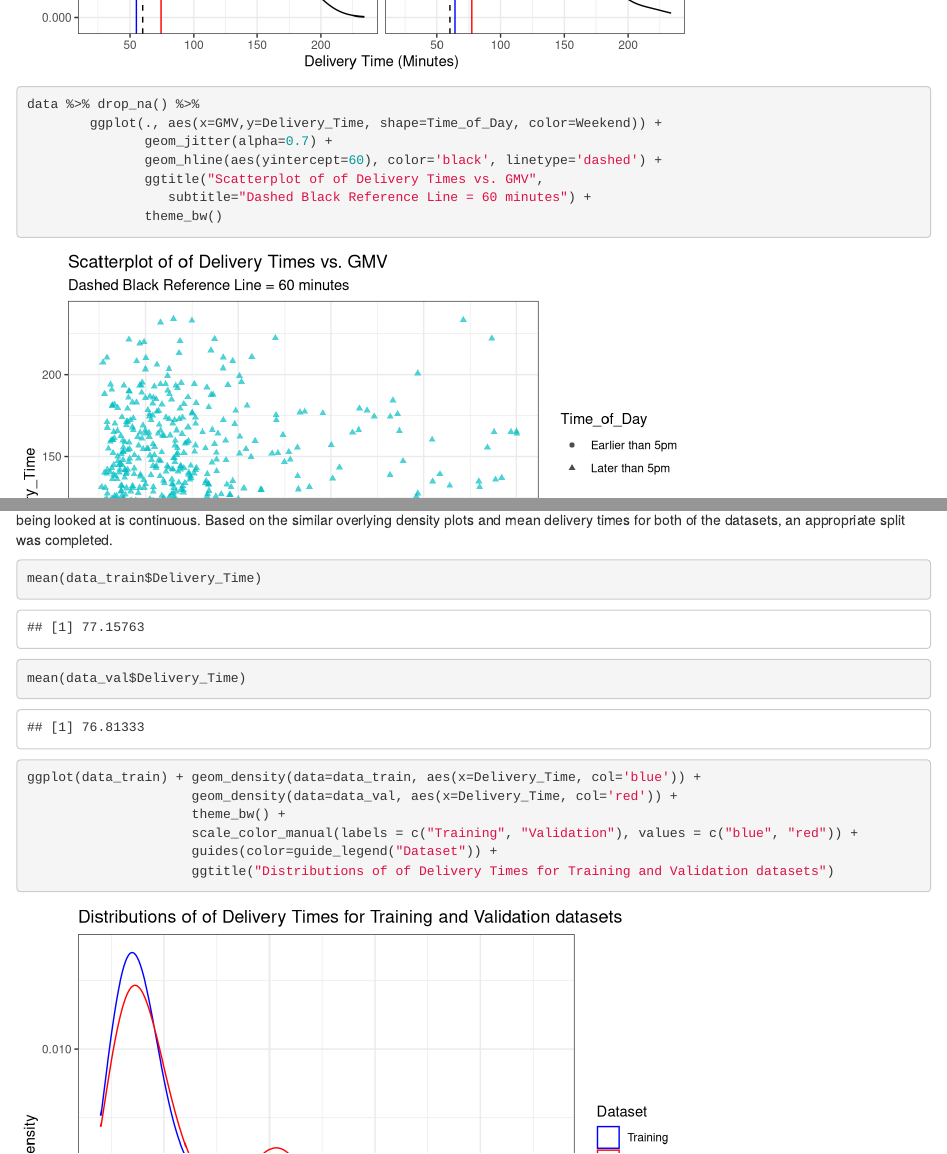
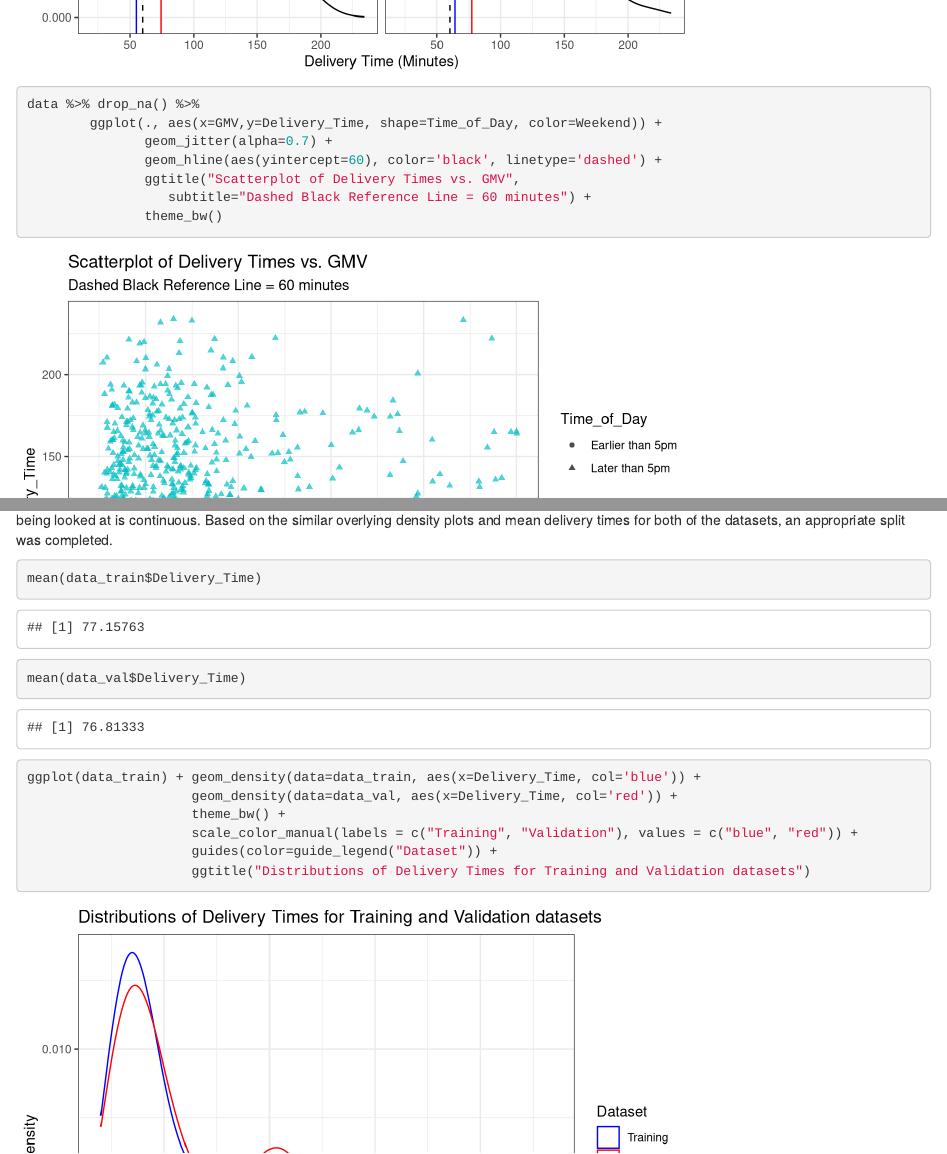
Before and after one commit to anilkumar9782/Projects, an R Markdown document (Store-Deliveries/Store Deliveries.Rmd): the page in a window 1100 px wide, from 4940 px down, and a second part further down, joined at a grey line. Rendered offline with R 4.5, knitr and Pandoc, with nearby package versions; code that draws random numbers runs with fixed seeds of ours; some code elsewhere in the file could not run offline; column names are cleaned by a stand-in for the janitor package.

Commit message:
Add files via upload

````diff
--- a/Store-Deliveries/Store Deliveries.Rmd
+++ b/Store-Deliveries/Store Deliveries.Rmd
@@ -510,7 +510,7 @@ data %>% drop_na() %>%
         ggplot(., aes(x=GMV,y=Delivery_Time, shape=Time_of_Day, color=Weekend)) +
                geom_jitter(alpha=0.7) +
                geom_hline(aes(yintercept=60), color='black', linetype='dashed') +
-               ggtitle("Scatterplot of of Delivery Times vs. GMV",
+               ggtitle("Scatterplot of Delivery Times vs. GMV",
                   subtitle="Dashed Black Reference Line = 60 minutes") +
                theme_bw()
 ```
@@ -590,7 +590,7 @@ ggplot(data_train) + geom_density(data=data_train, aes(x=Delivery_Time, col='blu
                      theme_bw() +
                      scale_color_manual(labels = c("Training", "Validation"), values = c("blue", "red")) +
                      guides(color=guide_legend("Dataset")) +
-                     ggtitle("Distributions of of Delivery Times for Training and Validation datasets")
+                     ggtitle("Distributions of Delivery Times for Training and Validation datasets")
 ```
 
 Now, a linear regression model is created to predict **Delivery_Time** using **Store, Day, Hour, GMV**, and **Substitution**.  The model also includes a 3-way interaction term between **Day/Hour/Store**.  This interaction term was included based on the EDA.
````
Also changed, not shown: Store-Deliveries/Store-Deliveries.html.
